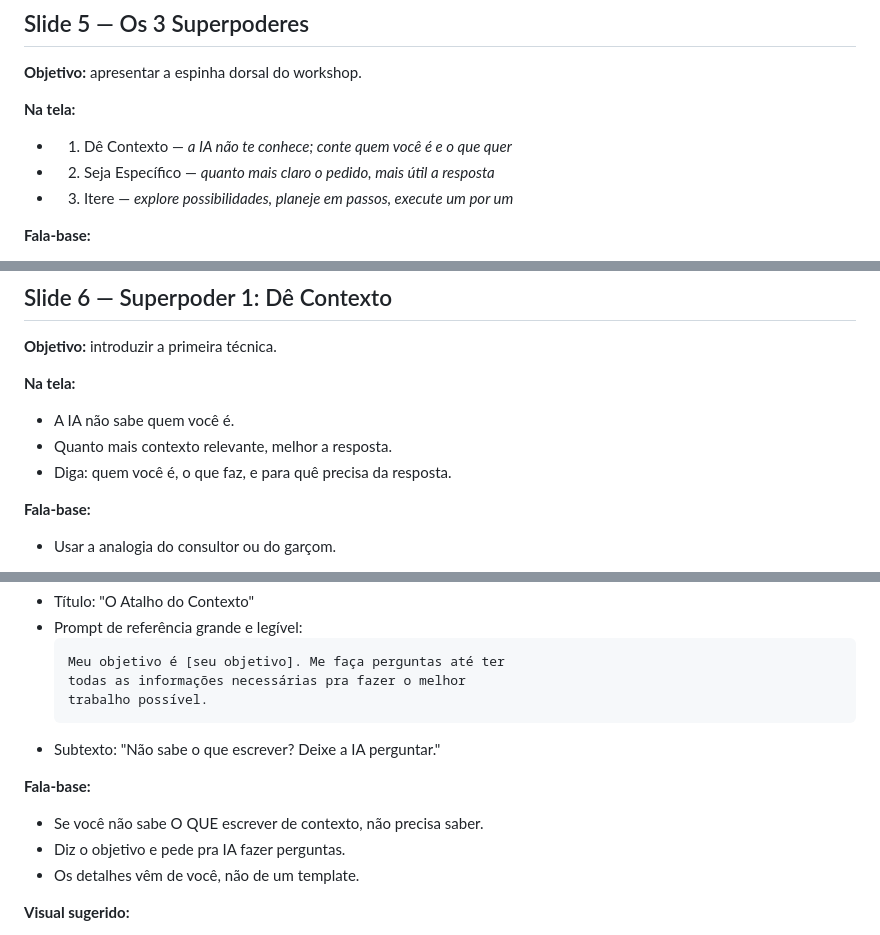
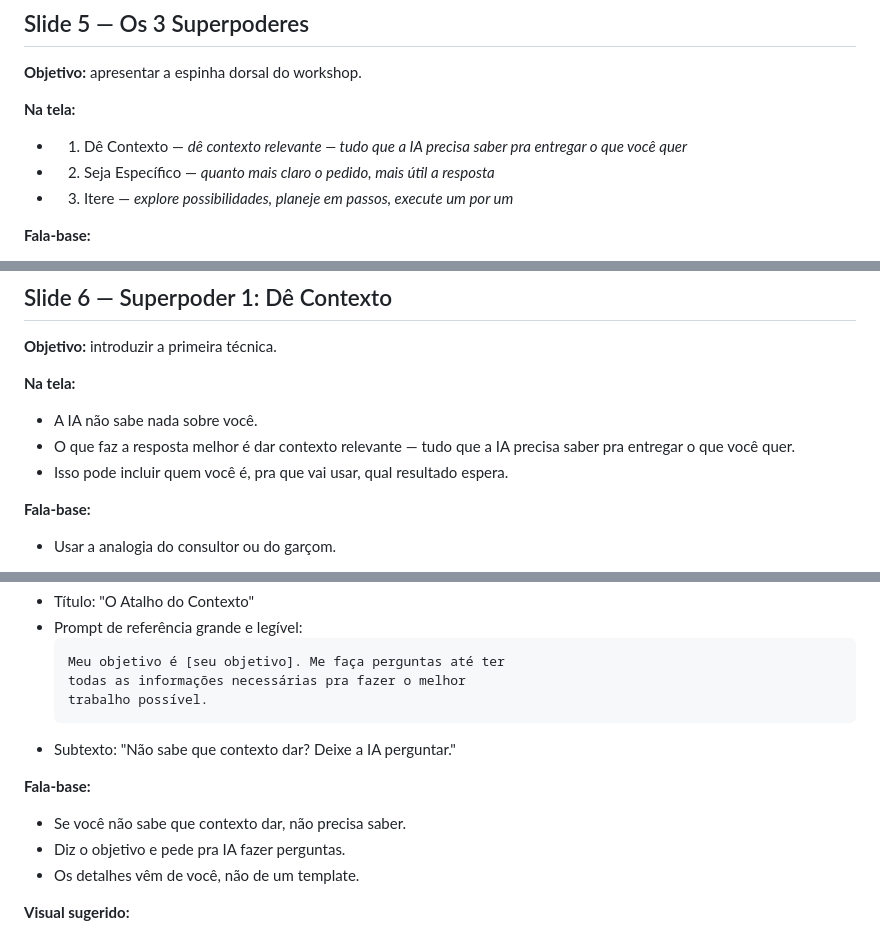
Before and after one commit to giuice/superpoderes, a Markdown page: docs/t3-deck-skeleton.md, 3 parts joined by grey strips. GitHub-like rendering.

Commit message:
refactor(sp1): alinhar slides com novo conceito
Slide 5, 6, 7b e 13 atualizados para contexto relevante.
Removida ênfase em 'quem você é' como obrigatório.

Co-Authored-By: Claude Opus 4.6 <noreply@anthropic.com>

````diff
--- a/docs/t3-deck-skeleton.md
+++ b/docs/t3-deck-skeleton.md
@@ -106,7 +106,7 @@ Este documento organiza a apresentação em slides para o T4. A ideia é que cad
 **Objetivo:** apresentar a espinha dorsal do workshop.
 
 **Na tela:**
-- 1. Dê Contexto — *a IA não te conhece; conte quem você é e o que quer*
+- 1. Dê Contexto — *dê contexto relevante — tudo que a IA precisa saber pra entregar o que você quer*
 - 2. Seja Específico — *quanto mais claro o pedido, mais útil a resposta*
 - 3. Itere — *explore possibilidades, planeje em passos, execute um por um*
 
@@ -125,9 +125,9 @@ Este documento organiza a apresentação em slides para o T4. A ideia é que cad
 **Objetivo:** introduzir a primeira técnica.
 
 **Na tela:**
-- A IA não sabe quem você é.
-- Quanto mais contexto relevante, melhor a resposta.
-- Diga: quem você é, o que faz, e para quê precisa da resposta.
+- A IA não sabe nada sobre você.
+- O que faz a resposta melhor é dar contexto relevante — tudo que a IA precisa saber pra entregar o que você quer.
+- Isso pode incluir quem você é, pra que vai usar, qual resultado espera.
 
 **Fala-base:**
 - Usar a analogia do consultor ou do garçom.
@@ -169,10 +169,10 @@ Este documento organiza a apresentação em slides para o T4. A ideia é que cad
   todas as informações necessárias pra fazer o melhor
   trabalho possível.
   ```
-- Subtexto: "Não sabe o que escrever? Deixe a IA perguntar."
+- Subtexto: "Não sabe que contexto dar? Deixe a IA perguntar."
 
 **Fala-base:**
-- Se você não sabe O QUE escrever de contexto, não precisa saber.
+- Se você não sabe que contexto dar, não precisa saber.
 - Diz o objetivo e pede pra IA fazer perguntas.
 - Os detalhes vêm de você, não de um template.
 
````
Also changed, not shown: other parts of docs/t3-deck-skeleton.md (+1 -1 lines).
